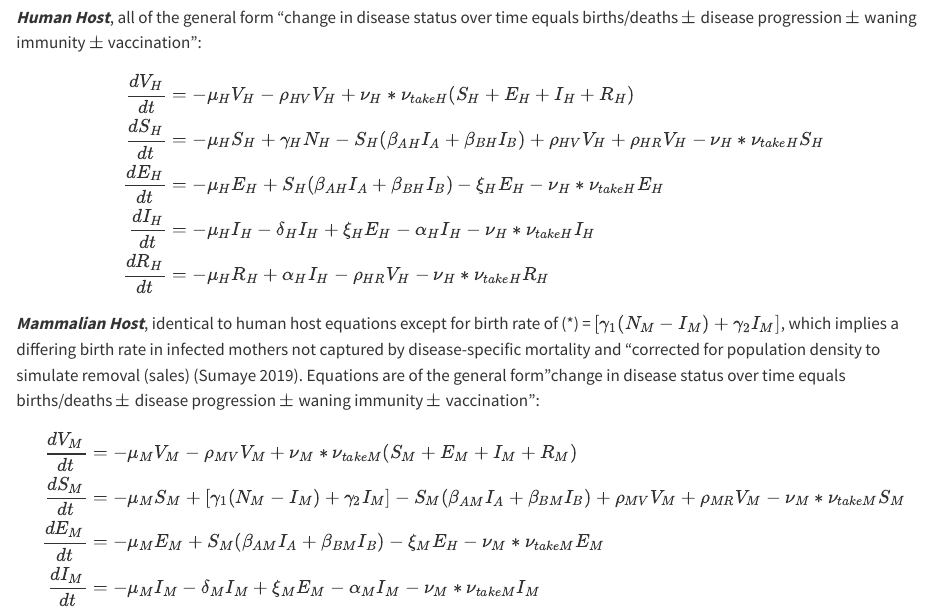
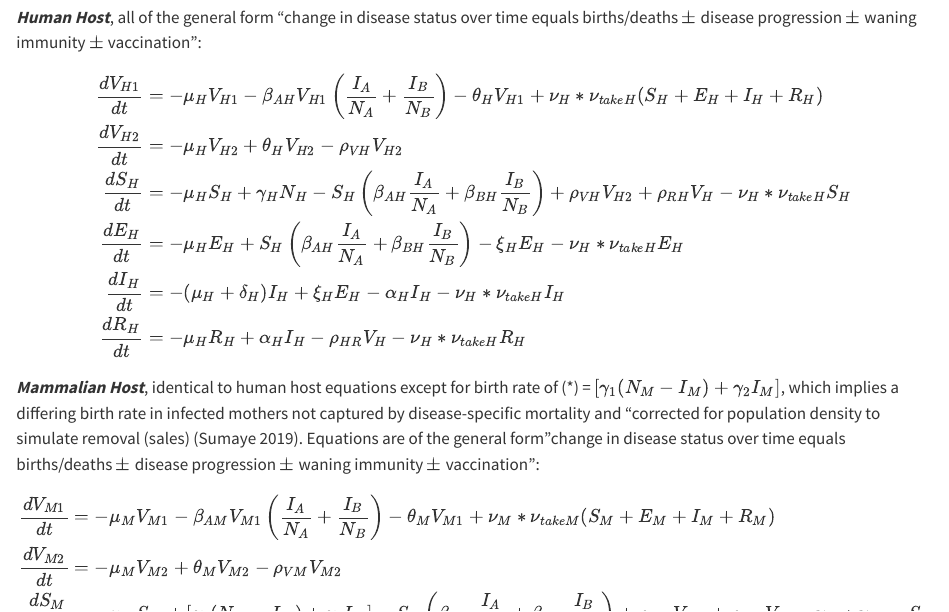
Before and after one commit to cshelley/RVF.Vaxx, a Quarto document (manuscript.qmd): the page in a window 1100 px wide, from 1850 px down. Rendered offline with R 4.5, knitr and Pandoc in place of Quarto, with nearby package versions; drawn as R Markdown's standard HTML page in place of the format the file asks for; some code elsewhere in the file could not run offline; long lines of code are wrapped.

Commit message:
Updated to include V1, V2 and 2-week vaxx lag

```diff
--- a/manuscript.qmd
+++ b/manuscript.qmd
@@ -40,10 +40,11 @@ The compartmental model diagram can be translated into a series of 20 ordinary d
 
 $$
 \begin{aligned}
-\frac{dV_H}{dt} &= - \mu_H V_H - \rho_{HV} V_H + \nu_H*\nu_{takeH} (S_H + E_H + I_H + R_H) \\
-\frac{dS_H}{dt} &= - \mu_H S_H + \gamma_H N_H - S_H(\beta_{AH}I_A + \beta_{BH}I_B) + \rho_{HV} V_H + \rho_{HR} V_H - \nu_H*\nu_{takeH} S_H \\
-\frac{dE_H}{dt} &= - \mu_H E_H + S_H(\beta_{AH}I_A + \beta_{BH}I_B) - \xi_H E_H - \nu_H*\nu_{takeH} E_H \\
-\frac{dI_H}{dt} &= - \mu_H I_H - \delta_H I_H + \xi_H E_H - \alpha_H I_H - \nu_H*\nu_{takeH} I_H \\
+\frac{dV_{H1}}{dt} &= - \mu_H V_{H1} - \beta_{AH}V_{H1} \displaystyle\left( \frac{I_A}{N_A} + \frac{I_B}{N_B}\right) - \theta_H V_{H1} + \nu_H*\nu_{takeH} (S_H + E_H + I_H + R_H) \\
+\frac{dV_{H2}}{dt} &= -\mu_H V_{H2} + \theta_H V_{H2} - \rho_{VH} V_{H2} \\
+\frac{dS_H}{dt} &= - \mu_H S_H + \gamma_H N_H - S_H \displaystyle\left( \beta_{AH}\frac{I_A }{N_A}+ \beta_{BH}\frac{I_B}{N_B} \displaystyle\right) + \rho_{VH} V_{H2} + \rho_{RH} V_H - \nu_H*\nu_{takeH} S_H \\
+\frac{dE_H}{dt} &= - \mu_H E_H + S_H \displaystyle\left( \beta_{AH}\frac{I_A }{N_A}+ \beta_{BH}\frac{I_B}{N_B} \displaystyle\right) - \xi_H E_H - \nu_H*\nu_{takeH} E_H \\
+\frac{dI_H}{dt} &= - (\mu_H + \delta_H) I_H + \xi_H E_H - \alpha_H I_H - \nu_H*\nu_{takeH} I_H \\
 \frac{dR_H}{dt} &= - \mu_H R_H + \alpha_H I_H - \rho_{HR} V_H - \nu_H*\nu_{takeH} R_H
 \end{aligned}
 $$
@@ -52,11 +53,12 @@ $$
 
 $$
 \begin{aligned}
-\frac{dV_M}{dt} & = - \mu_M V_M - \rho_{MV} V_M + \nu_M*\nu_{takeM} (S_M + E_M + I_M + R_M) \\
-\frac{dS_M}{dt} & = - \mu_M S_M + [\gamma_1(N_M - I_M) + \gamma_2 I_M] - S_M(\beta_{AM}I_A + \beta_{BM}I_B) + \rho_{MV} V_M + \rho_{MR} V_M - \nu_M*\nu_{takeM} S_M \\
-\frac{dE_M}{dt} & = - \mu_M E_M + S_M(\beta_{AM}I_A + \beta_{BM}I_B) - \xi_M E_H - \nu_M*\nu_{takeM} E_M \\
-\frac{dI_M}{dt} & = - \mu_M I_M - \delta_M I_M + \xi_M E_M - \alpha_M I_M - \nu_M*\nu_{takeM} I_M \\
-\frac{dR_M}{dt} & = - \mu_M R_M + \alpha_M I_M - \rho_{MR} V_M - \nu_M*\nu_{takeM} R_M
+\frac{dV_{M1}}{dt} &= - \mu_M V_{M1} - \beta_{AM}V_{M1} \displaystyle\left( \frac{I_A}{N_A} + \frac{I_B}{N_B}\right) - \theta_M V_{M1} + \nu_M*\nu_{takeM} (S_M + E_M + I_M + R_M) \\
+\frac{dV_{M2}}{dt} &= -\mu_M V_{M2} + \theta_M V_{M2} - \rho_{VM} V_{M2} \\
+\frac{dS_M}{dt} &= - \mu_M S_M + [\gamma_1(N_M - I_M) + \gamma_2 I_M] - S_m \displaystyle\left( \beta_{AM}\frac{I_A}{N_A} + \beta_{BM}\frac{I_B}{N_B} \displaystyle\right) + \rho_{VM} V_{M2} + \rho_{RM} V_M - \nu_M*\nu_{takeM} S_M \\
+\frac{dE_M}{dt} &= - \mu_M E_M + S_M \displaystyle\left( \beta_{AM}\frac{I_A}{N_A}+ \beta_{BM}\frac{I_B}{N_B} \displaystyle\right) - \xi_M E_M - \nu_M*\nu_{takeM} E_M \\
+\frac{dI_M}{dt} &= - (\mu_M + \delta_M) I_M + \xi_M E_M - \alpha_M I_M - \nu_M*\nu_{takeM} I_M \\
+\frac{dR_M}{dt} &= - \mu_M R_M + \alpha_M I_M - \rho_{MR} V_M - \nu_M*\nu_{takeM} R_M
 \end{aligned}
 $$
 
```
Also changed, not shown: manuscript.qmd (2 more changed lines).
